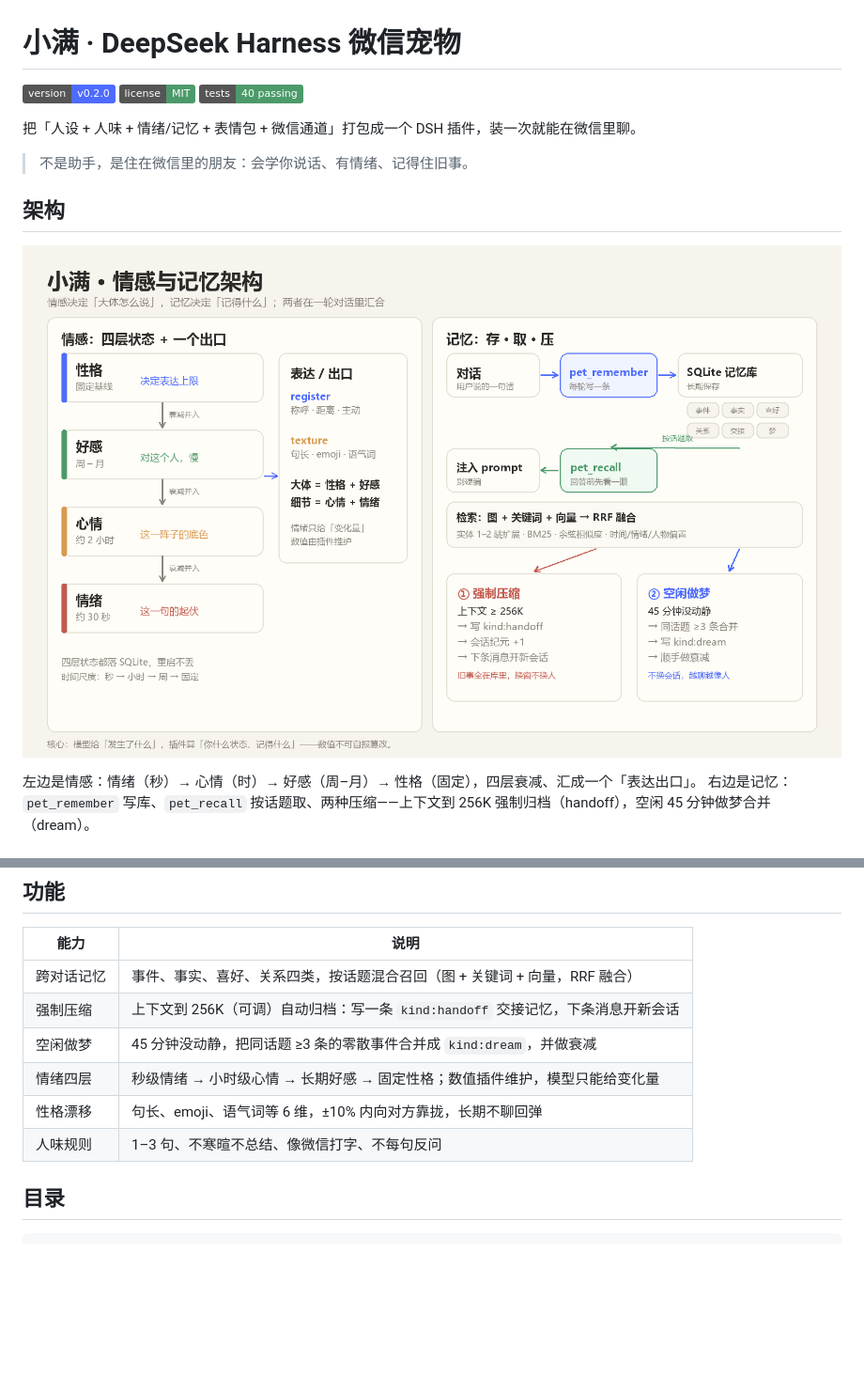
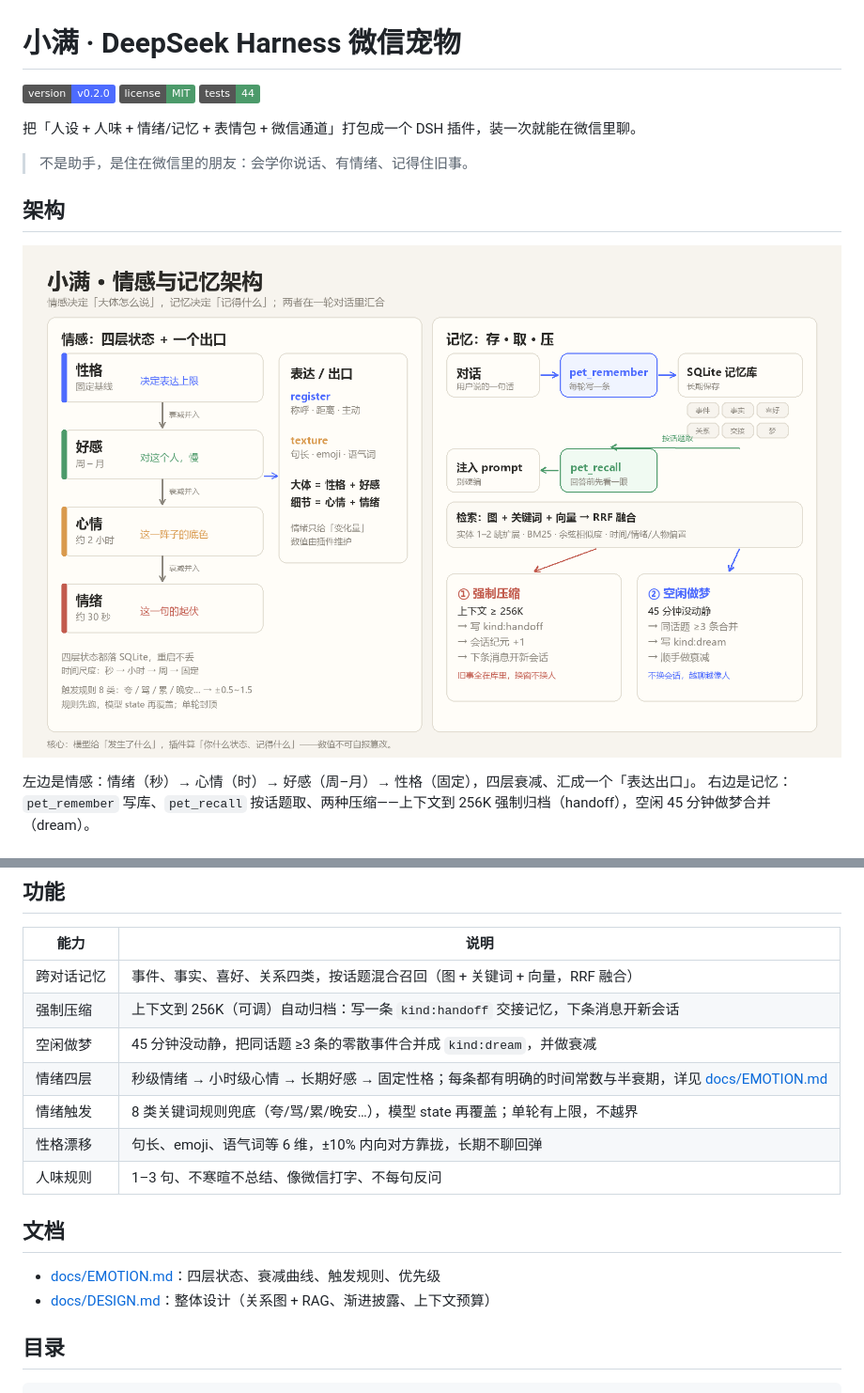
Before and after one commit to zaoshuidy/dsh-pet-wechat, a Markdown page: README.md, 2 parts joined by grey strips. Shown at 94% size. Drawn GitHub-style; pictures changed too: docs/architecture.png; badges without logos; blank space fills up the shorter version.

Commit message:
feat(emotion): 补全衰减曲线与触发规则（8 类关键词），更新架构图与文档

```diff
--- a/README.md
+++ b/README.md
@@ -2,7 +2,7 @@
 
 ![version](https://img.shields.io/badge/version-v0.2.0-4D6BFE)
 ![license](https://img.shields.io/badge/license-MIT-4C9A6A)
-![tests](https://img.shields.io/badge/tests-40%20passing-4C9A6A)
+![tests](https://img.shields.io/badge/tests-44-4C9A6A)
 
 把「人设 + 人味 + 情绪/记忆 + 表情包 + 微信通道」打包成一个 DSH 插件，装一次就能在微信里聊。
 
@@ -31,9 +31,15 @@
 | 跨对话记忆 | 事件、事实、喜好、关系四类，按话题混合召回（图 + 关键词 + 向量，RRF 融合） |
 | 强制压缩 | 上下文到 256K（可调）自动归档：写一条 `kind:handoff` 交接记忆，下条消息开新会话 |
 | 空闲做梦 | 45 分钟没动静，把同话题 ≥3 条的零散事件合并成 `kind:dream`，并做衰减 |
-| 情绪四层 | 秒级情绪 → 小时级心情 → 长期好感 → 固定性格；数值插件维护，模型只能给变化量 |
+| 情绪四层 | 秒级情绪 → 小时级心情 → 长期好感 → 固定性格；每条都有明确的时间常数与半衰期，详见 [docs/EMOTION.md](docs/EMOTION.md) |
+| 情绪触发 | 8 类关键词规则兜底（夸/骂/累/晚安…），模型 state 再覆盖；单轮有上限，不越界 |
 | 性格漂移 | 句长、emoji、语气词等 6 维，±10% 内向对方靠拢，长期不聊回弹 |
 | 人味规则 | 1–3 句、不寒暄不总结、像微信打字、不每句反问 |
+
+## 文档
+
+- [docs/EMOTION.md](docs/EMOTION.md)：四层状态、衰减曲线、触发规则、优先级
+- [docs/DESIGN.md](docs/DESIGN.md)：整体设计（关系图 + RAG、渐进披露、上下文预算）
 
 ## 目录
 
```
Also changed, not shown: docs/EMOTION.md (added, +83 -0 lines), 7 other files.
